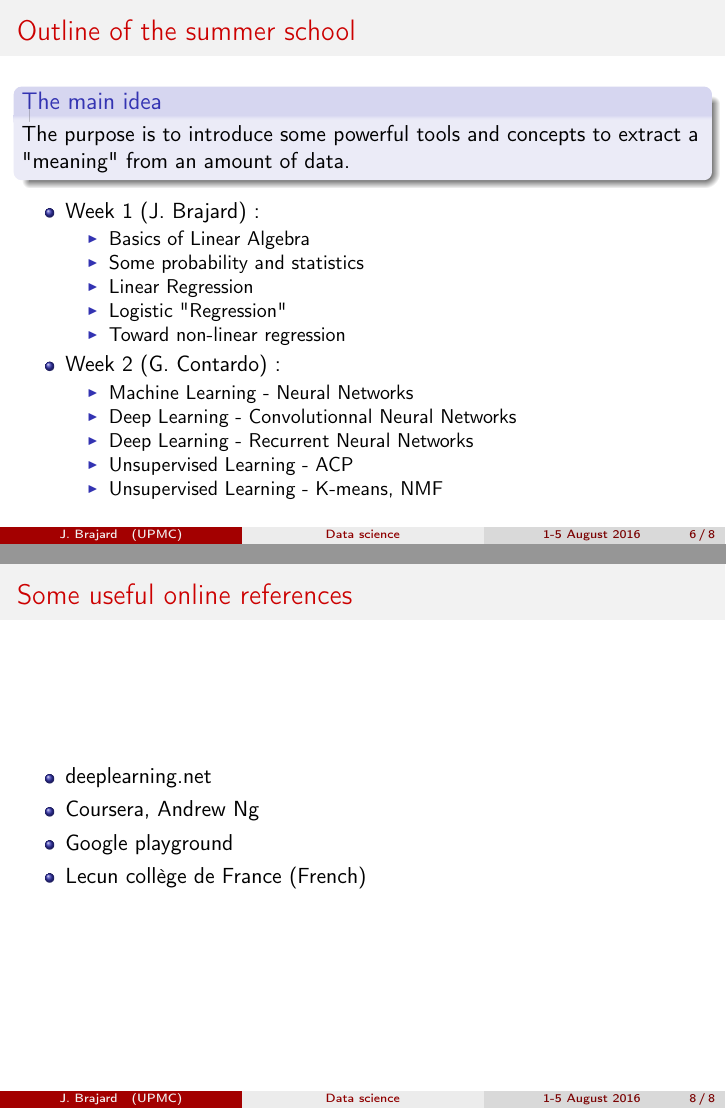
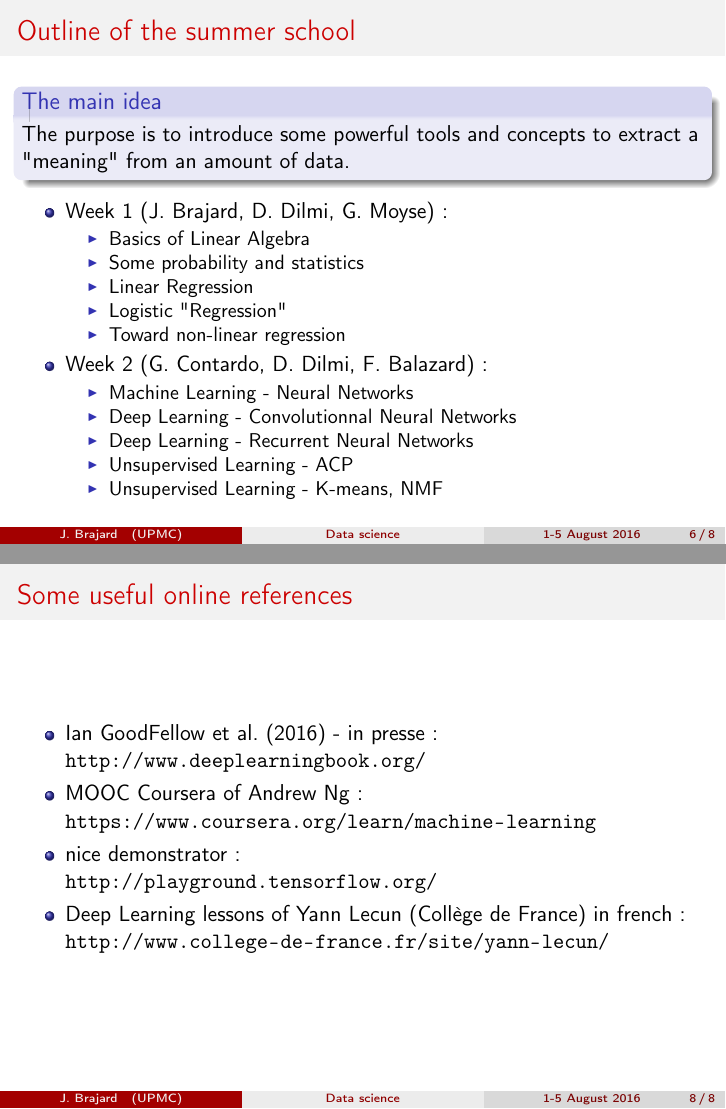
Before and after one commit to brajard/talks, LaTeX slides (2016/ROSCOFF/cours-1/intro.tex): pages 14 and 16 of 16, joined at a grey line. Compiled offline with pdfLaTeX; the source files are stored in an older character set and shown here as Unicode.

Commit message:
ros:intro,cours-1

```diff
--- a/2016/ROSCOFF/cours-1/intro.tex
+++ b/2016/ROSCOFF/cours-1/intro.tex
@@ -283,7 +283,7 @@
 \end{block}
 \pause
 \begin{itemize}
-\item Week 1 (J. Brajard) :
+\item Week 1 (J. Brajard, D. Dilmi, G. Moyse) :
 \begin{itemize}
 \item Basics of Linear Algebra
 \item Some probability and statistics
@@ -315,10 +315,11 @@
 \begin{frame}
 \frametitle{Some useful online references}
 \begin{itemize}
-\item deeplearning.net
-\item Coursera, Andrew Ng
-\item Google playground
-\item Lecun collège de France (French)
+\item Ian GoodFellow et al. (2016) - in presse:\\ \url{http://www.deeplearningbook.org/}
+\item MOOC Coursera of Andrew Ng:\\ \url{https://www.coursera.org/learn/machine-learning}
+\item nice demonstrator: \\ \url{http://playground.tensorflow.org/}
+\item Deep Learning lessons of Yann Lecun (Collège de France) in french:\\
+\url{http://www.college-de-france.fr/site/yann-lecun/}
 \end{itemize}
 \end{frame}
 
```
Also changed, not shown: 2016/ROSCOFF/cours-2/cours-2.tex (+2 -2 lines), 2016/ROSCOFF/cours-1/intro.tex (2 more changed lines).
